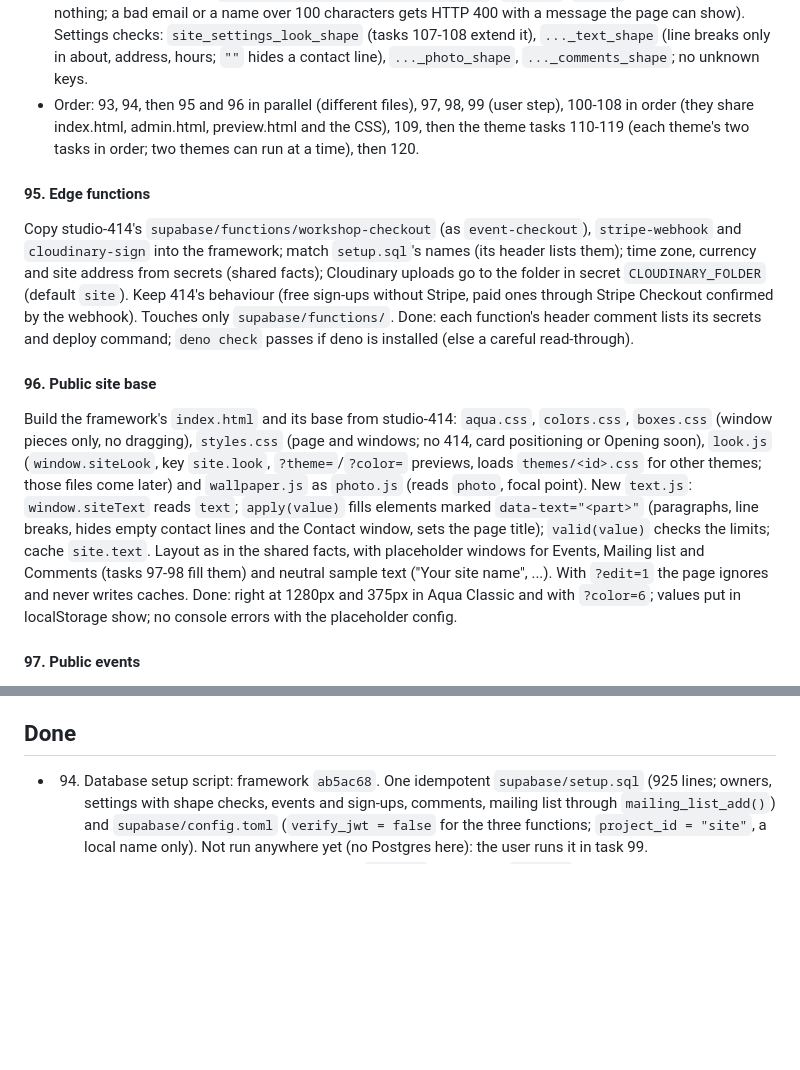
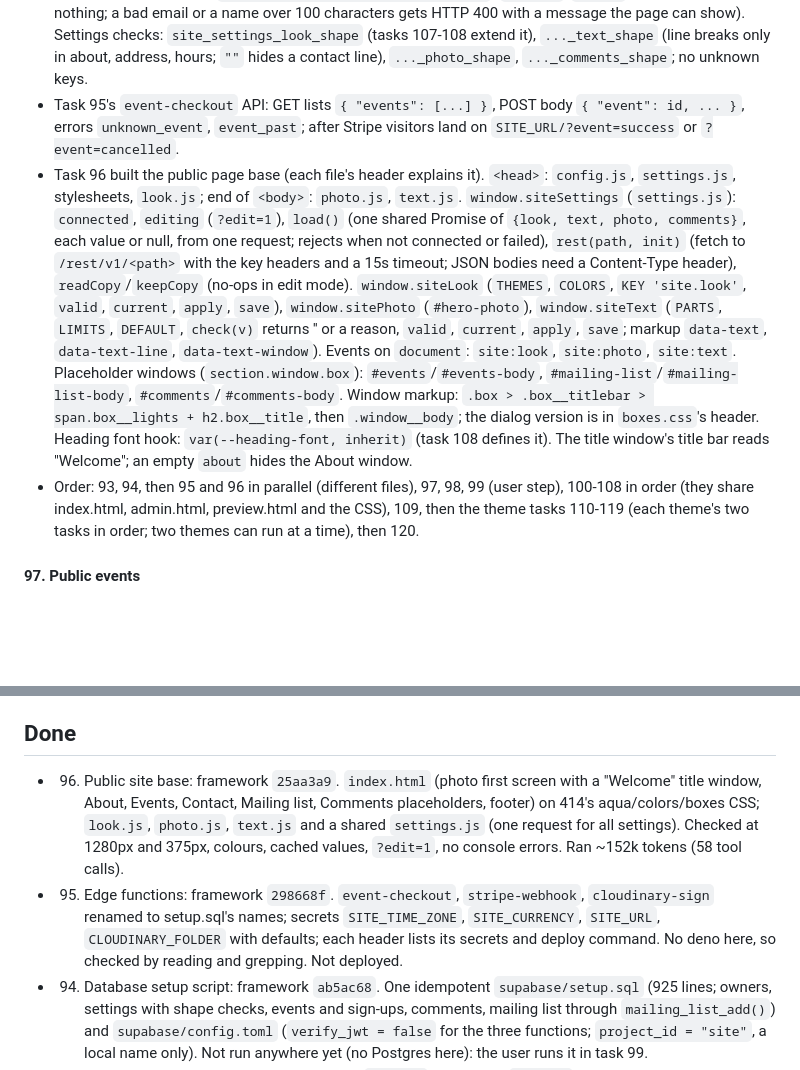
Before and after one commit to reservetempo/studio-414, a Markdown page: .claude/plan.md, 2 parts joined by grey strips. Drawn GitHub-style; blank space fills up the shorter version.

Commit message:
Update plan

```diff
--- a/.claude/plan.md
+++ b/.claude/plan.md
@@ -31,13 +31,9 @@ Managed by the main session (see CLAUDE.md). `/z <items>` adds tasks; `/z` works
   - Context budget: 414's big files (`workshop.js` 1332 lines, `admin-workshops.js` 1052, `admin.css` 1598, `admin-wallpaper.js` 810, theme files 1300-2100) are never read whole: grep, then partial reads. Stop at about 50 tool calls: push what's finished and report what's left.
 - Task 93 made the repo: `config.js` has empty `supabaseUrl`/`supabaseAnonKey` until task 99; treat "not connected" as `!siteConfig.supabaseUrl || !siteConfig.supabaseAnonKey`. The framework has its own `CLAUDE.md` (working rules for future sites) and `.claude/commands/z.md`.
 - Task 94 wrote `supabase/setup.sql` (its header lists every name). Key ones: tables `site_settings`, `events` (title column is `name`; `capacity` null exactly when `signups` is false; `price_cents` 0 or 50-1000000), `event_signups`, `comments` (`id, name, body, created_at`), `mailing_list`; visitors join the mailing list only through `POST /rest/v1/rpc/mailing_list_add` (`p_email`, `p_name`; a repeat does nothing; a bad email or a name over 100 characters gets HTTP 400 with a message the page can show). Settings checks: `site_settings_look_shape` (tasks 107-108 extend it), `..._text_shape` (line breaks only in about, address, hours; `""` hides a contact line), `..._photo_shape`, `..._comments_shape`; no unknown keys.
+- Task 95's `event-checkout` API: GET lists `{ "events": [...] }`, POST body `{ "event": id, ... }`, errors `unknown_event`, `event_past`; after Stripe visitors land on `SITE_URL/?event=success` or `?event=cancelled`.
+- Task 96 built the public page base (each file's header explains it). `<head>`: `config.js`, `settings.js`, stylesheets, `look.js`; end of `<body>`: `photo.js`, `text.js`. `window.siteSettings` (`settings.js`): `connected`, `editing` (`?edit=1`), `load()` (one shared Promise of `{look, text, photo, comments}`, each value or null, from one request; rejects when not connected or failed), `rest(path, init)` (fetch to `/rest/v1/<path>` with the key headers and a 15s timeout; JSON bodies need a Content-Type header), `readCopy`/`keepCopy` (no-ops in edit mode). `window.siteLook` (`THEMES`, `COLORS`, `KEY 'site.look'`, `valid`, `current`, `apply`, `save`), `window.sitePhoto` (`#hero-photo`), `window.siteText` (`PARTS`, `LIMITS`, `DEFAULT`, `check(v)` returns '' or a reason, `valid`, `current`, `apply`, `save`; markup `data-text`, `data-text-line`, `data-text-window`). Events on `document`: `site:look`, `site:photo`, `site:text`. Placeholder windows (`section.window.box`): `#events`/`#events-body`, `#mailing-list`/`#mailing-list-body`, `#comments`/`#comments-body`. Window markup: `.box > .box__titlebar > span.box__lights + h2.box__title`, then `.window__body`; the dialog version is in `boxes.css`'s header. Heading font hook: `var(--heading-font, inherit)` (task 108 defines it). The title window's title bar reads "Welcome"; an empty `about` hides the About window.
 - Order: 93, 94, then 95 and 96 in parallel (different files), 97, 98, 99 (user step), 100-108 in order (they share index.html, admin.html, preview.html and the CSS), 109, then the theme tasks 110-119 (each theme's two tasks in order; two themes can run at a time), then 120.
-
-#### 95. Edge functions
-Copy studio-414's `supabase/functions/workshop-checkout` (as `event-checkout`), `stripe-webhook` and `cloudinary-sign` into the framework; match `setup.sql`'s names (its header lists them); time zone, currency and site address from secrets (shared facts); Cloudinary uploads go to the folder in secret `CLOUDINARY_FOLDER` (default `site`). Keep 414's behaviour (free sign-ups without Stripe, paid ones through Stripe Checkout confirmed by the webhook). Touches only `supabase/functions/`. Done: each function's header comment lists its secrets and deploy command; `deno check` passes if deno is installed (else a careful read-through).
-
-#### 96. Public site base
-Build the framework's `index.html` and its base from studio-414: `aqua.css`, `colors.css`, `boxes.css` (window pieces only, no dragging), `styles.css` (page and windows; no 414, card positioning or Opening soon), `look.js` (`window.siteLook`, key `site.look`, `?theme=`/`?color=` previews, loads `themes/<id>.css` for other themes; those files come later) and `wallpaper.js` as `photo.js` (reads `photo`, focal point). New `text.js`: `window.siteText` reads `text`; `apply(value)` fills elements marked `data-text="<part>"` (paragraphs, line breaks, hides empty contact lines and the Contact window, sets the page title); `valid(value)` checks the limits; cache `site.text`. Layout as in the shared facts, with placeholder windows for Events, Mailing list and Comments (tasks 97-98 fill them) and neutral sample text ("Your site name", ...). With `?edit=1` the page ignores and never writes caches. Done: right at 1280px and 375px in Aqua Classic and with `?color=6`; values put in localStorage show; no console errors with the placeholder config.
 
 #### 97. Public events
 Copy studio-414's `calendar.js`/`calendar.css` and `workshop.js`/`workshop.css` into the framework (`calendar.*`, `events.js`, `events.css`), renamed. The Events window on the page holds the calendar and the upcoming list (no opening button); picking an event opens the sign-up window over the page; free (with or without sign-ups) and paid as in 414; table names from `setup.sql`'s header; calls `event-checkout`; time zone and currency from `siteConfig`. Done: with a stubbed fetch (a paid event, a free one with sign-ups, a free one without) the calendar, list, sign-up window for all three kinds and the loading, failed and empty states work at 1280px and 375px with no console errors.
@@ -153,6 +149,8 @@ Every theme task: start from `themes/README.md` (the guide) and the shared facts
 
 ## Done
 
+- 96. Public site base: framework `25aa3a9`. `index.html` (photo first screen with a "Welcome" title window, About, Events, Contact, Mailing list, Comments placeholders, footer) on 414's aqua/colors/boxes CSS; `look.js`, `photo.js`, `text.js` and a shared `settings.js` (one request for all settings). Checked at 1280px and 375px, colours, cached values, `?edit=1`, no console errors. Ran ~152k tokens (58 tool calls).
+- 95. Edge functions: framework `298668f`. `event-checkout`, `stripe-webhook`, `cloudinary-sign` renamed to setup.sql's names; secrets `SITE_TIME_ZONE`, `SITE_CURRENCY`, `SITE_URL`, `CLOUDINARY_FOLDER` with defaults; each header lists its secrets and deploy command. No deno here, so checked by reading and grepping. Not deployed.
 - 94. Database setup script: framework `ab5ac68`. One idempotent `supabase/setup.sql` (925 lines; owners, settings with shape checks, events and sign-ups, comments, mailing list through `mailing_list_add()`) and `supabase/config.toml` (`verify_jwt = false` for the three functions; `project_id = "site"`, a local name only). Not run anywhere yet (no Postgres here): the user runs it in task 99.
 - 93. Framework repo and skeleton: framework `354319c`, studio-414 `6bbf196`. Private template repo `reservetempo/website-framework` with `config.js` (placeholders), `.gitignore`, README outline, `CLAUDE.md` (adapted working rules plus a Secrets note), `.claude/launch.json` (`site`, port 8000) and a copy of `.claude/commands/z.md`; studio-414's launch config `website-framework` serves it on port 8001.
 - 92. Preview frame shows the desktop site, scaled to fit: `47580d3`. Cause confirmed: at 1366x768 the framed site was 997x738 (below comments.css's 1100px), so the comment section didn't float and edit mode couldn't pick it. preview.js fits the iframe with a ResizeObserver on `.preview-stage`: laid out at least 1280x720 in the stage's proportions, translate+scale to fit and centre, unscaled when the stage is big enough; preview.css stage `position: relative; overflow: hidden`, iframe absolute with `transform-origin: 0 0`. Checked: comment section, card, 414 and photo select, move and resize at 0.78 scale; Look changes and layoutedit messages still reach; 375px no horizontal scroll; 1920x1080 unscaled. Beyond the brief: when scaled, the page is never laid out taller than wide; on stacked phones the frame is `min(85dvh, 100vw)` tall (each a one-line undo). On phones it's ~0.29 scale, fiddly to drag. Ran ~104k tokens.
```
